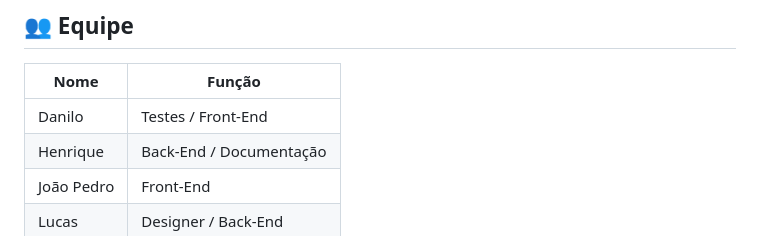
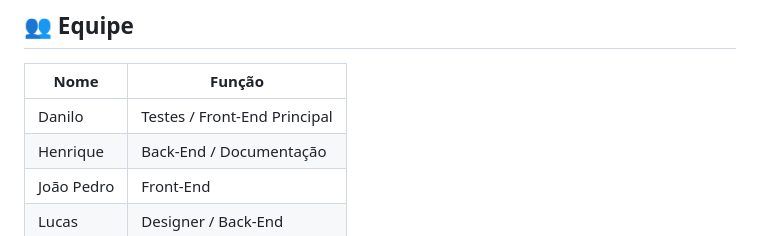
Before and after one commit to daniykt/Pesque-Fale, a Markdown page: README.md, the part around the change. Drawn GitHub-style.

Commit message:
Update Danilo's role to Front-End Principal

```diff
--- a/README.md
+++ b/README.md
@@ -108,7 +108,7 @@ Pesque-Fale/
 
 | Nome | Função |
 | --- | --- |
-| Danilo | Testes / Front-End |
+| Danilo | Testes / Front-End Principal |
 | Henrique | Back-End / Documentação |
 | João Pedro | Front-End |
 | Lucas | Designer / Back-End |
```
